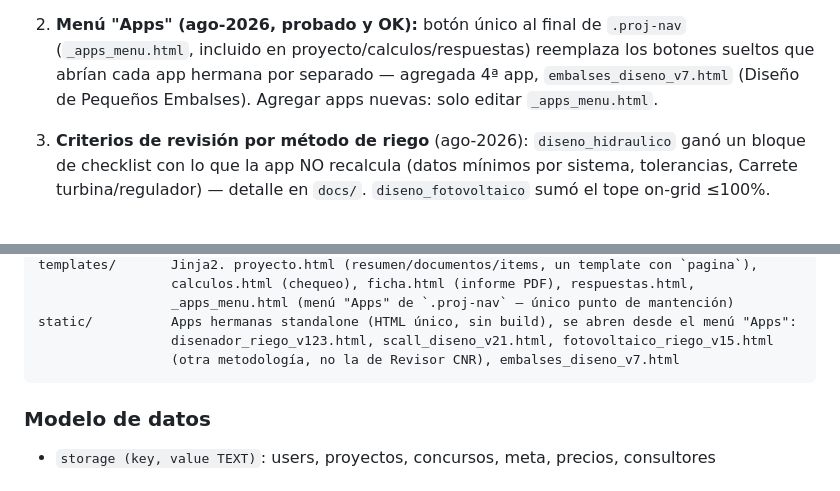
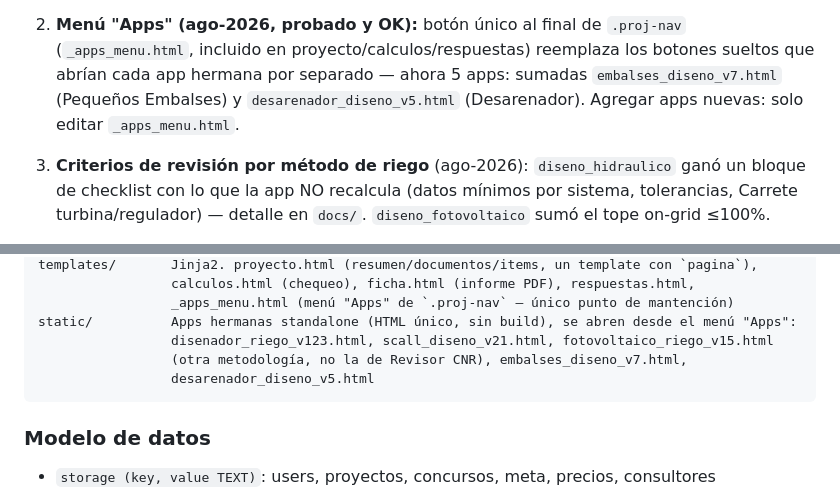
Before and after one commit to CEVV69/revisor-cnr, a Markdown page: CLAUDE.md, 2 parts joined by grey strips. Drawn GitHub-style.

Commit message:
Documenta Desarenador (5ta app) en CLAUDE.md, confirmado por el usuario
Co-Authored-By: Claude Sonnet 5 <noreply@anthropic.com>
Claude-Session: https://claude.ai/code/session_016S4pf3n2TBytePUyN1cMQi

````diff
--- a/CLAUDE.md
+++ b/CLAUDE.md
@@ -52,8 +52,9 @@ sin que él reporte primero. Detalle en `docs/`.
 
 2. **Menú "Apps" (ago-2026, probado y OK):** botón único al final de `.proj-nav`
    (`_apps_menu.html`, incluido en proyecto/calculos/respuestas) reemplaza los botones sueltos que
-   abrían cada app hermana por separado — agregada 4ª app, `embalses_diseno_v7.html` (Diseño de
-   Pequeños Embalses). Agregar apps nuevas: solo editar `_apps_menu.html`.
+   abrían cada app hermana por separado — ahora 5 apps: sumadas `embalses_diseno_v7.html`
+   (Pequeños Embalses) y `desarenador_diseno_v5.html` (Desarenador). Agregar apps nuevas: solo
+   editar `_apps_menu.html`.
 
 3. **Criterios de revisión por método de riego** (ago-2026): `diseno_hidraulico` ganó un bloque
    de checklist con lo que la app NO recalcula (datos mínimos por sistema, tolerancias, Carrete
@@ -103,7 +104,8 @@ templates/       Jinja2. proyecto.html (resumen/documentos/items, un template co
                  _apps_menu.html (menú "Apps" de `.proj-nav` — único punto de mantención)
 static/          Apps hermanas standalone (HTML único, sin build), se abren desde el menú "Apps":
                  disenador_riego_v123.html, scall_diseno_v21.html, fotovoltaico_riego_v15.html
-                 (otra metodología, no la de Revisor CNR), embalses_diseno_v7.html
+                 (otra metodología, no la de Revisor CNR), embalses_diseno_v7.html,
+                 desarenador_diseno_v5.html
 ```
 
 ### Modelo de datos
````
